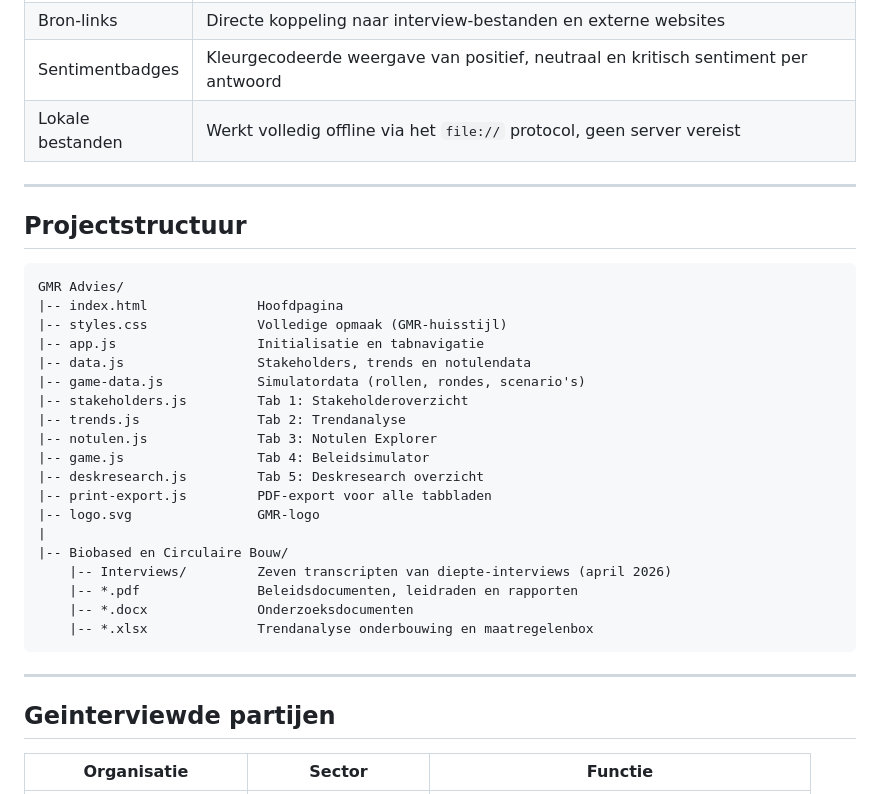
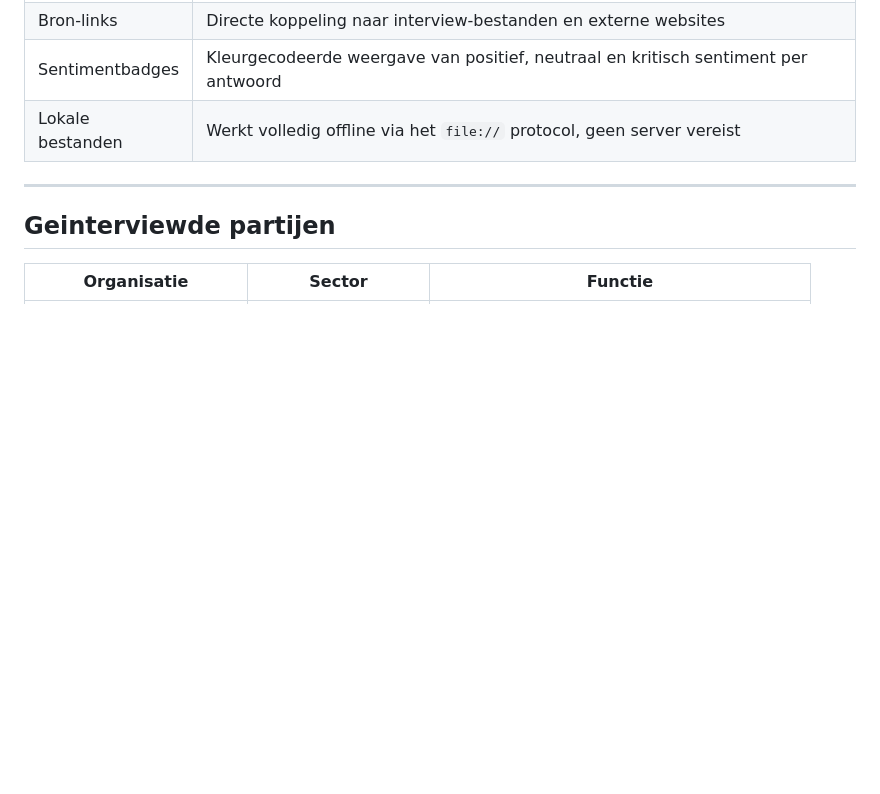
Before and after one commit to karambaboy123/GMR-Advies, a Markdown page: README.md, the part around the change. Drawn GitHub-style; blank space fills up the shorter version.

Commit message:
Remove projectstructuur section from README

````diff
--- a/README.md
+++ b/README.md
@@ -50,32 +50,6 @@ Dynamische scenariosimulatie met vier speelbare rollen: wethouder duurzaamheid,
 | Bron-links | Directe koppeling naar interview-bestanden en externe websites |
 | Sentimentbadges | Kleurgecodeerde weergave van positief, neutraal en kritisch sentiment per antwoord |
 | Lokale bestanden | Werkt volledig offline via het `file://` protocol, geen server vereist |
-
----
-
-## Projectstructuur
-
-```
-GMR Advies/
-|-- index.html              Hoofdpagina
-|-- styles.css              Volledige opmaak (GMR-huisstijl)
-|-- app.js                  Initialisatie en tabnavigatie
-|-- data.js                 Stakeholders, trends en notulendata
-|-- game-data.js            Simulatordata (rollen, rondes, scenario's)
-|-- stakeholders.js         Tab 1: Stakeholderoverzicht
-|-- trends.js               Tab 2: Trendanalyse
-|-- notulen.js              Tab 3: Notulen Explorer
-|-- game.js                 Tab 4: Beleidsimulator
-|-- deskresearch.js         Tab 5: Deskresearch overzicht
-|-- print-export.js         PDF-export voor alle tabbladen
-|-- logo.svg                GMR-logo
-|
-|-- Biobased en Circulaire Bouw/
-    |-- Interviews/         Zeven transcripten van diepte-interviews (april 2026)
-    |-- *.pdf               Beleidsdocumenten, leidraden en rapporten
-    |-- *.docx              Onderzoeksdocumenten
-    |-- *.xlsx              Trendanalyse onderbouwing en maatregelenbox
-```
 
 ---
 
````
